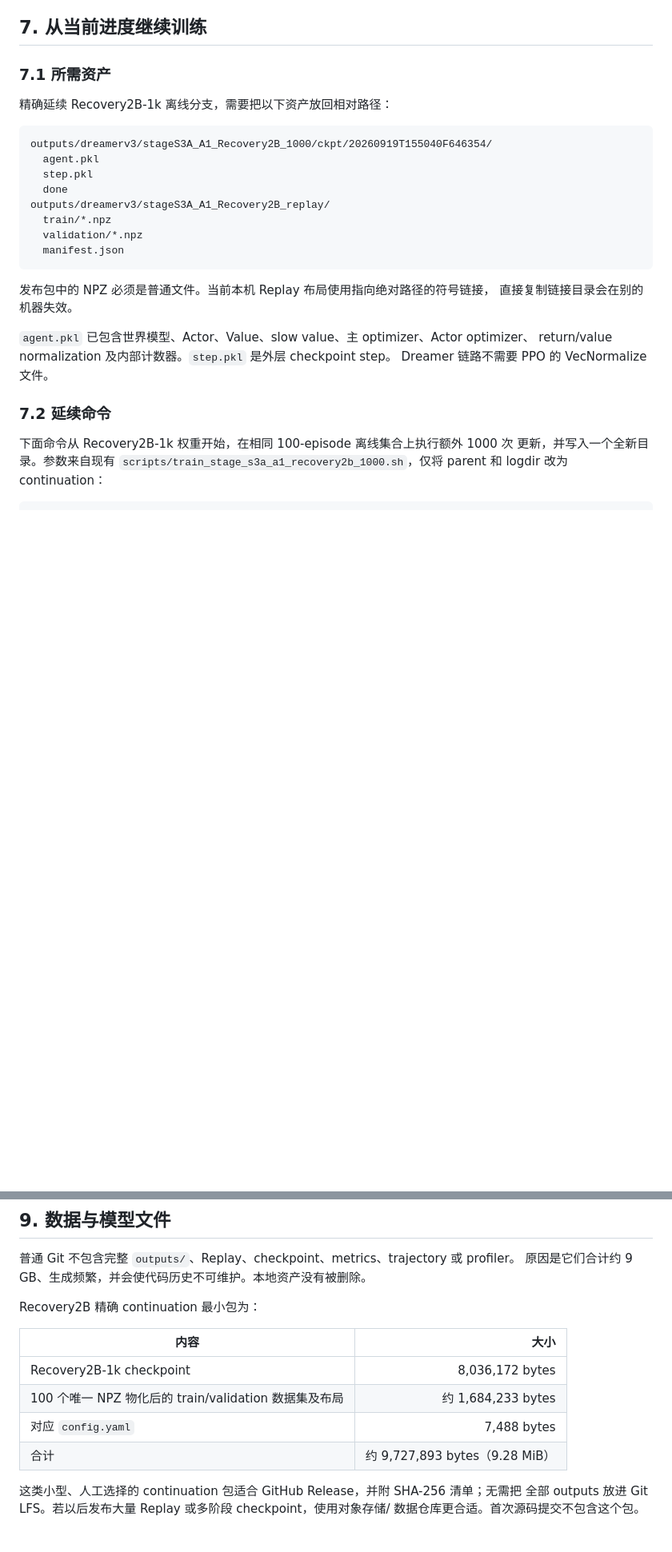
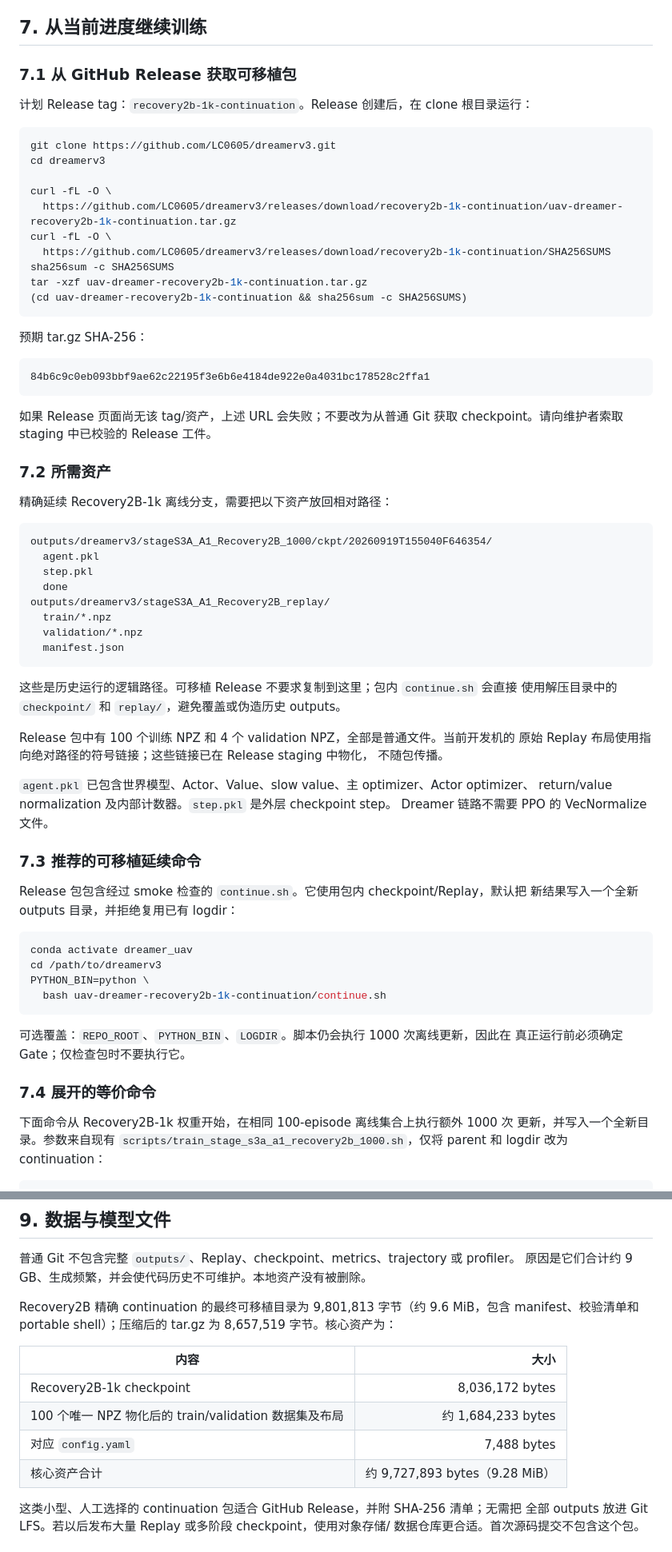
Before and after one commit to LC0605/dreamerv3, a Markdown page: docs/TRAINING_HANDOFF.md, 2 parts joined by grey strips. Shown at 80% size. Rendered like a GitHub page; blank space fills up the shorter version.

````diff
--- a/docs/TRAINING_HANDOFF.md
+++ b/docs/TRAINING_HANDOFF.md
@@ -109,7 +109,33 @@ python dreamerv3/dreamerv3/main.py \
 
 ## 7. 从当前进度继续训练
 
-### 7.1 所需资产
+### 7.1 从 GitHub Release 获取可移植包
+
+计划 Release tag：`recovery2b-1k-continuation`。Release 创建后，在 clone 根目录运行：
+
+```bash
+git clone https://github.com/LC0605/dreamerv3.git
+cd dreamerv3
+
+curl -fL -O \
+  https://github.com/LC0605/dreamerv3/releases/download/recovery2b-1k-continuation/uav-dreamer-recovery2b-1k-continuation.tar.gz
+curl -fL -O \
+  https://github.com/LC0605/dreamerv3/releases/download/recovery2b-1k-continuation/SHA256SUMS
+sha256sum -c SHA256SUMS
+tar -xzf uav-dreamer-recovery2b-1k-continuation.tar.gz
+(cd uav-dreamer-recovery2b-1k-continuation && sha256sum -c SHA256SUMS)
+```
+
+预期 tar.gz SHA-256：
+
+```text
+84b6c9c0eb093bbf9ae62c22195f3e6b6e4184de922e0a4031bc178528c2ffa1
+```
+
+如果 Release 页面尚无该 tag/资产，上述 URL 会失败；不要改为从普通 Git 获取
+checkpoint。请向维护者索取 staging 中已校验的 Release 工件。
+
+### 7.2 所需资产
 
 精确延续 Recovery2B-1k 离线分支，需要把以下资产放回相对路径：
 
@@ -124,14 +150,33 @@ outputs/dreamerv3/stageS3A_A1_Recovery2B_replay/
   manifest.json
 ```
 
-发布包中的 NPZ 必须是普通文件。当前本机 Replay 布局使用指向绝对路径的符号链接，
-直接复制链接目录会在别的机器失效。
+这些是历史运行的逻辑路径。可移植 Release 不要求复制到这里；包内 `continue.sh` 会直接
+使用解压目录中的 `checkpoint/` 和 `replay/`，避免覆盖或伪造历史 outputs。
+
+Release 包中有 100 个训练 NPZ 和 4 个 validation NPZ，全部是普通文件。当前开发机的
+原始 Replay 布局使用指向绝对路径的符号链接；这些链接已在 Release staging 中物化，
+不随包传播。
 
 `agent.pkl` 已包含世界模型、Actor、Value、slow value、主 optimizer、Actor optimizer、
 return/value normalization 及内部计数器。`step.pkl` 是外层 checkpoint step。
 Dreamer 链路不需要 PPO 的 VecNormalize 文件。
 
-### 7.2 延续命令
+### 7.3 推荐的可移植延续命令
+
+Release 包包含经过 smoke 检查的 `continue.sh`。它使用包内 checkpoint/Replay，默认把
+新结果写入一个全新 outputs 目录，并拒绝复用已有 logdir：
+
+```bash
+conda activate dreamer_uav
+cd /path/to/dreamerv3
+PYTHON_BIN=python \
+  bash uav-dreamer-recovery2b-1k-continuation/continue.sh
+```
+
+可选覆盖：`REPO_ROOT`、`PYTHON_BIN`、`LOGDIR`。脚本仍会执行 1000 次离线更新，因此在
+真正运行前必须确定 Gate；仅检查包时不要执行它。
+
+### 7.4 展开的等价命令
 
 下面命令从 Recovery2B-1k 权重开始，在相同 100-episode 离线集合上执行额外 1000 次
 更新，并写入一个全新目录。参数来自现有
@@ -202,14 +262,15 @@ python dreamerv3/dreamerv3/main.py \
 普通 Git 不包含完整 `outputs/`、Replay、checkpoint、metrics、trajectory 或 profiler。
 原因是它们合计约 9 GB、生成频繁，并会使代码历史不可维护。本地资产没有被删除。
 
-Recovery2B 精确 continuation 最小包为：
+Recovery2B 精确 continuation 的最终可移植目录为 9,801,813 字节（约 9.6 MiB，包含
+manifest、校验清单和 portable shell）；压缩后的 tar.gz 为 8,657,519 字节。核心资产为：
 
 | 内容 | 大小 |
 |---|---:|
 | Recovery2B-1k checkpoint | 8,036,172 bytes |
 | 100 个唯一 NPZ 物化后的 train/validation 数据集及布局 | 约 1,684,233 bytes |
 | 对应 `config.yaml` | 7,488 bytes |
-| 合计 | 约 9,727,893 bytes（9.28 MiB） |
+| 核心资产合计 | 约 9,727,893 bytes（9.28 MiB） |
 
 这类小型、人工选择的 continuation 包适合 GitHub Release，并附 SHA-256 清单；无需把
 全部 outputs 放进 Git LFS。若以后发布大量 Replay 或多阶段 checkpoint，使用对象存储/
````
Also changed, not shown: other parts of docs/TRAINING_HANDOFF.md (+15 -0 lines), README.md (+3 -2 lines).
